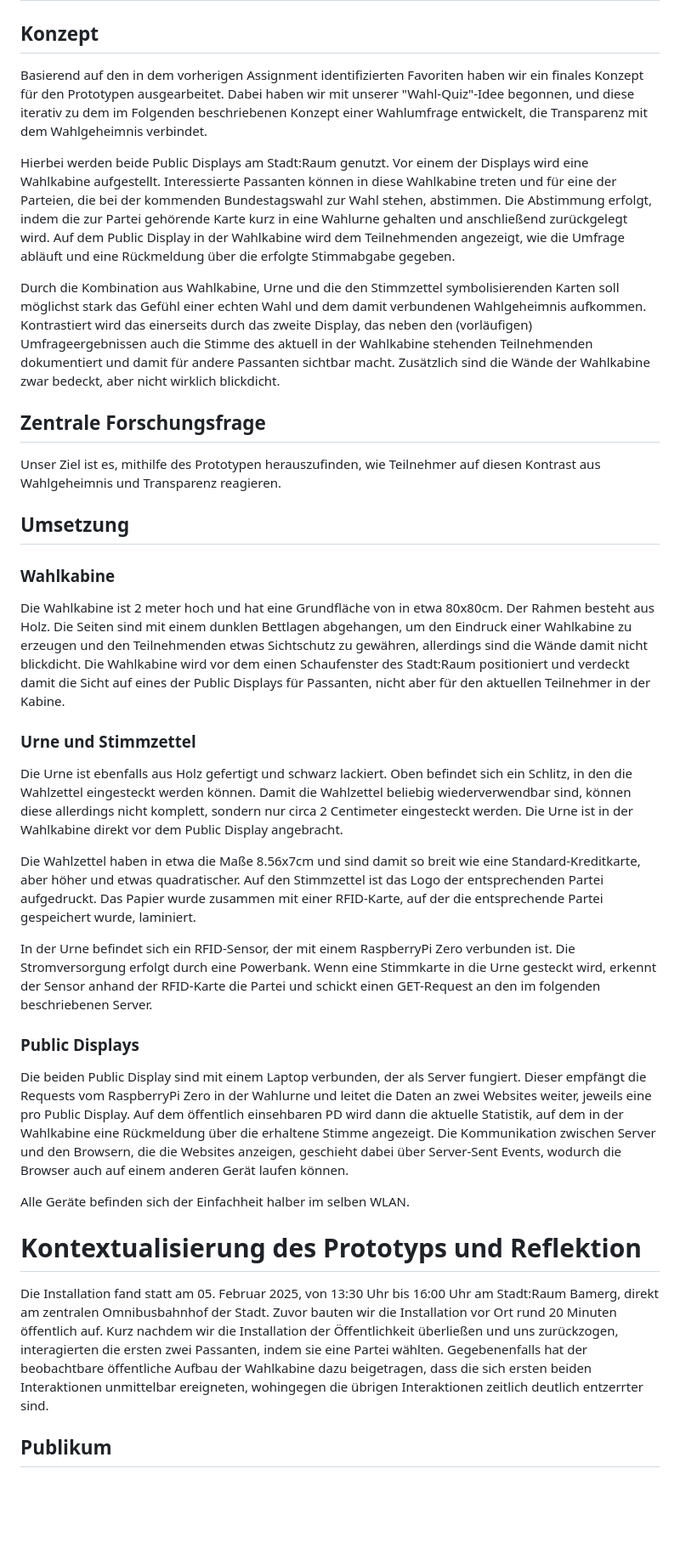
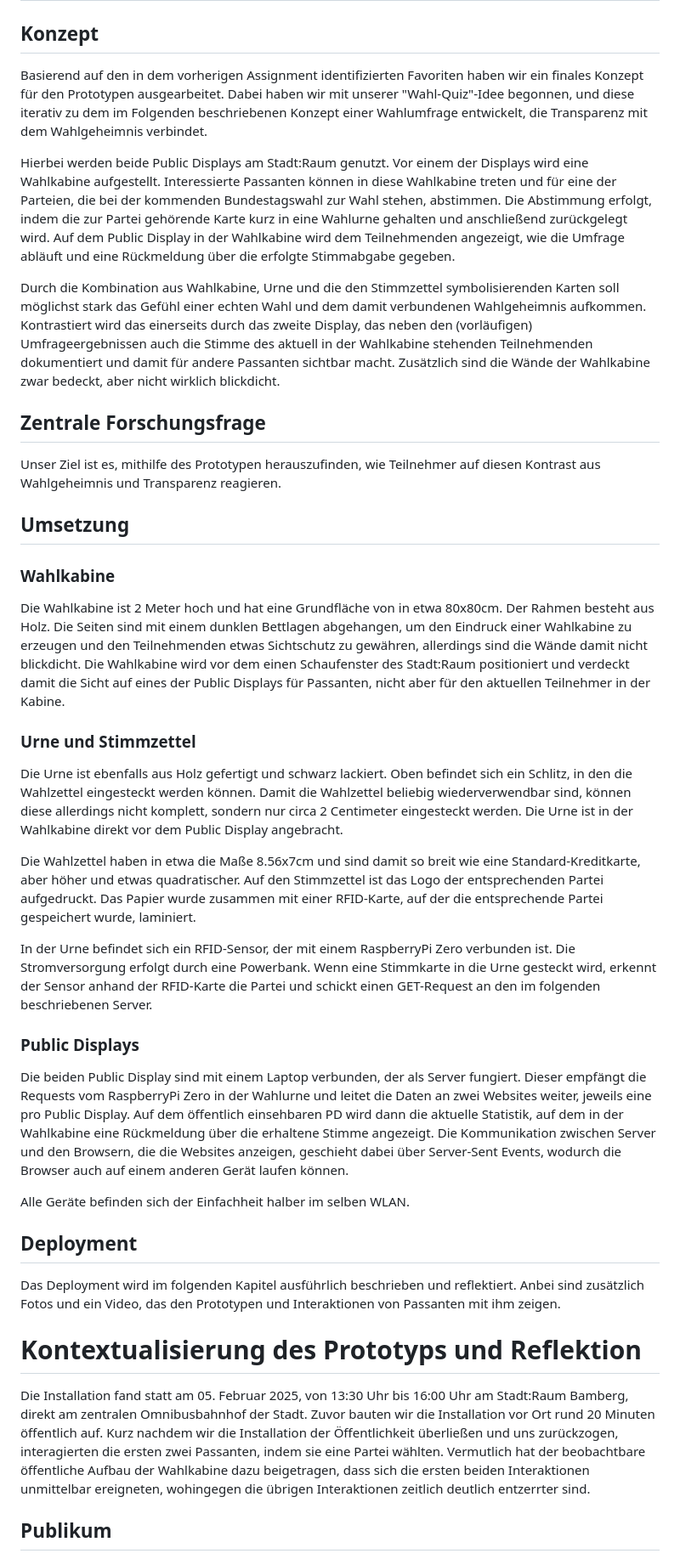
Before and after one commit to layaxx/m4_uixd-prototype, a Markdown page: paper/main.md, the part around the change printed below. Shown: that part at 85% size. GitHub-like rendering; blank space fills up the shorter version.

```diff
--- a/paper/main.md
+++ b/paper/main.md
@@ -9,11 +9,18 @@ author:
 
 ## Konzept
 
-Basierend auf den in dem vorherigen Assignment identifizierten Favoriten haben wir ein finales Konzept für den Prototypen ausgearbeitet. Dabei haben wir mit unserer "Wahl-Quiz"-Idee begonnen, und diese iterativ zu dem im Folgenden beschriebenen Konzept einer Wahlumfrage entwickelt, die Transparenz mit dem Wahlgeheimnis verbindet.
+Basierend auf den in dem vorherigen Assignment identifizierten Favoriten haben wir ein finales Konzept für den Prototypen ausgearbeitet.
+Dabei haben wir mit unserer "Wahl-Quiz"-Idee begonnen, und diese iterativ zu dem im Folgenden beschriebenen Konzept einer Wahlumfrage entwickelt, die Transparenz mit dem Wahlgeheimnis verbindet.
 
-Hierbei werden beide Public Displays am Stadt:Raum genutzt. Vor einem der Displays wird eine Wahlkabine aufgestellt. Interessierte Passanten können in diese Wahlkabine treten und für eine der Parteien, die bei der kommenden Bundestagswahl zur Wahl stehen, abstimmen. Die Abstimmung erfolgt, indem die zur Partei gehörende Karte kurz in eine Wahlurne gehalten und anschließend zurückgelegt wird. Auf dem Public Display in der Wahlkabine wird dem Teilnehmenden angezeigt, wie die Umfrage abläuft und eine Rückmeldung über die erfolgte Stimmabgabe gegeben.
+Hierbei werden beide Public Displays am Stadt:Raum genutzt.
+Vor einem der Displays wird eine Wahlkabine aufgestellt.
+Interessierte Passanten können in diese Wahlkabine treten und für eine der Parteien, die bei der kommenden Bundestagswahl zur Wahl stehen, abstimmen.
+Die Abstimmung erfolgt, indem die zur Partei gehörende Karte kurz in eine Wahlurne gehalten und anschließend zurückgelegt wird.
+Auf dem Public Display in der Wahlkabine wird dem Teilnehmenden angezeigt, wie die Umfrage abläuft und eine Rückmeldung über die erfolgte Stimmabgabe gegeben.
 
-Durch die Kombination aus Wahlkabine, Urne und die den Stimmzettel symbolisierenden Karten soll möglichst stark das Gefühl einer echten Wahl und dem damit verbundenen Wahlgeheimnis aufkommen. Kontrastiert wird das einerseits durch das zweite Display, das neben den (vorläufigen) Umfrageergebnissen auch die Stimme des aktuell in der Wahlkabine stehenden Teilnehmenden dokumentiert und damit für andere Passanten sichtbar macht. Zusätzlich sind die Wände der Wahlkabine zwar bedeckt, aber nicht wirklich blickdicht.
+Durch die Kombination aus Wahlkabine, Urne und die den Stimmzettel symbolisierenden Karten soll möglichst stark das Gefühl einer echten Wahl und dem damit verbundenen Wahlgeheimnis aufkommen.
+Kontrastiert wird das einerseits durch das zweite Display, das neben den (vorläufigen) Umfrageergebnissen auch die Stimme des aktuell in der Wahlkabine stehenden Teilnehmenden dokumentiert und damit für andere Passanten sichtbar macht.
+Zusätzlich sind die Wände der Wahlkabine zwar bedeckt, aber nicht wirklich blickdicht.
 
 ## Zentrale Forschungsfrage
 
@@ -23,15 +30,25 @@ Unser Ziel ist es, mithilfe des Prototypen herauszufinden, wie Teilnehmer auf di
 
 ### Wahlkabine
 
-Die Wahlkabine ist 2 meter hoch und hat eine Grundfläche von in etwa 80x80cm. Der Rahmen besteht aus Holz. Die Seiten sind mit einem dunklen Bettlagen abgehangen, um den Eindruck einer Wahlkabine zu erzeugen und den Teilnehmenden etwas Sichtschutz zu gewähren, allerdings sind die Wände damit nicht blickdicht. Die Wahlkabine wird vor dem einen Schaufenster des Stadt:Raum positioniert und verdeckt damit die Sicht auf eines der Public Displays für Passanten, nicht aber für den aktuellen Teilnehmer in der Kabine.
+Die Wahlkabine ist 2 Meter hoch und hat eine Grundfläche von in etwa 80x80cm.
+Der Rahmen besteht aus Holz.
+Die Seiten sind mit einem dunklen Bettlagen abgehangen, um den Eindruck einer Wahlkabine zu erzeugen und den Teilnehmenden etwas Sichtschutz zu gewähren, allerdings sind die Wände damit nicht blickdicht.
+Die Wahlkabine wird vor dem einen Schaufenster des Stadt:Raum positioniert und verdeckt damit die Sicht auf eines der Public Displays für Passanten, nicht aber für den aktuellen Teilnehmer in der Kabine.
 
 ### Urne und Stimmzettel
 
-Die Urne ist ebenfalls aus Holz gefertigt und schwarz lackiert. Oben befindet sich ein Schlitz, in den die Wahlzettel eingesteckt werden können. Damit die Wahlzettel beliebig wiederverwendbar sind, können diese allerdings nicht komplett, sondern nur circa 2 Centimeter eingesteckt werden. Die Urne ist in der Wahlkabine direkt vor dem Public Display angebracht.
+Die Urne ist ebenfalls aus Holz gefertigt und schwarz lackiert.
+Oben befindet sich ein Schlitz, in den die Wahlzettel eingesteckt werden können.
+Damit die Wahlzettel beliebig wiederverwendbar sind, können diese allerdings nicht komplett, sondern nur circa 2 Centimeter eingesteckt werden.
+Die Urne ist in der Wahlkabine direkt vor dem Public Display angebracht.
 
-Die Wahlzettel haben in etwa die Maße 8.56x7cm und sind damit so breit wie eine Standard-Kreditkarte, aber höher und etwas quadratischer. Auf den Stimmzettel ist das Logo der entsprechenden Partei aufgedruckt. Das Papier wurde zusammen mit einer RFID-Karte, auf der die entsprechende Partei gespeichert wurde, laminiert.
+Die Wahlzettel haben in etwa die Maße 8.56x7cm und sind damit so breit wie eine Standard-Kreditkarte, aber höher und etwas quadratischer.
+Auf den Stimmzettel ist das Logo der entsprechenden Partei aufgedruckt.
+Das Papier wurde zusammen mit einer RFID-Karte, auf der die entsprechende Partei gespeichert wurde, laminiert.
 
-In der Urne befindet sich ein RFID-Sensor, der mit einem RaspberryPi Zero verbunden ist. Die Stromversorgung erfolgt durch eine Powerbank. Wenn eine Stimmkarte in die Urne gesteckt wird, erkennt der Sensor anhand der RFID-Karte die Partei und schickt einen GET-Request an den im folgenden beschriebenen Server.
+In der Urne befindet sich ein RFID-Sensor, der mit einem RaspberryPi Zero verbunden ist.
+Die Stromversorgung erfolgt durch eine Powerbank.
+Wenn eine Stimmkarte in die Urne gesteckt wird, erkennt der Sensor anhand der RFID-Karte die Partei und schickt einen GET-Request an den im folgenden beschriebenen Server.
 
 ### Public Displays
 
@@ -42,9 +59,17 @@ Die Kommunikation zwischen Server und den Browsern, die die Websites anzeigen, g
 
 Alle Geräte befinden sich der Einfachheit halber im selben WLAN.
 
+## Deployment
+
+Das Deployment wird im folgenden Kapitel ausführlich beschrieben und reflektiert.
+Anbei sind zusätzlich Fotos und ein Video, das den Prototypen und Interaktionen von Passanten mit ihm zeigen.
+
 # Kontextualisierung des Prototyps und Reflektion
 
-Die Installation fand statt am 05. Februar 2025, von 13:30 Uhr bis 16:00 Uhr am Stadt:Raum Bamerg, direkt am zentralen Omnibusbahnhof der Stadt. Zuvor bauten wir die Installation vor Ort rund 20 Minuten öffentlich auf. Kurz nachdem wir die Installation der Öffentlichkeit überließen und uns zurückzogen, interagierten die ersten zwei Passanten, indem sie eine Partei wählten. Gegebenenfalls hat der beobachtbare öffentliche Aufbau der Wahlkabine dazu beigetragen, dass die sich ersten beiden Interaktionen unmittelbar ereigneten, wohingegen die übrigen Interaktionen zeitlich deutlich entzerrter sind.
+Die Installation fand statt am 05. Februar 2025, von 13:30 Uhr bis 16:00 Uhr am Stadt:Raum Bamberg, direkt am zentralen Omnibusbahnhof der Stadt.
+Zuvor bauten wir die Installation vor Ort rund 20 Minuten öffentlich auf.
+Kurz nachdem wir die Installation der Öffentlichkeit überließen und uns zurückzogen, interagierten die ersten zwei Passanten, indem sie eine Partei wählten.
+Vermutlich hat der beobachtbare öffentliche Aufbau der Wahlkabine dazu beigetragen, dass sich die ersten beiden Interaktionen unmittelbar ereigneten, wohingegen die übrigen Interaktionen zeitlich deutlich entzerrter sind.
 
 ## Publikum
 
```
Also changed, not shown: other parts of paper/main.md (+77 -17 lines).
